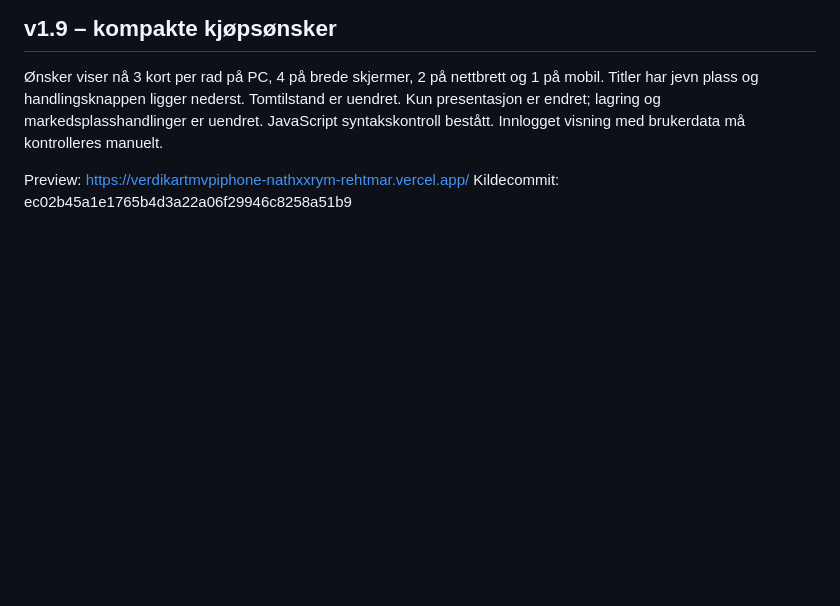
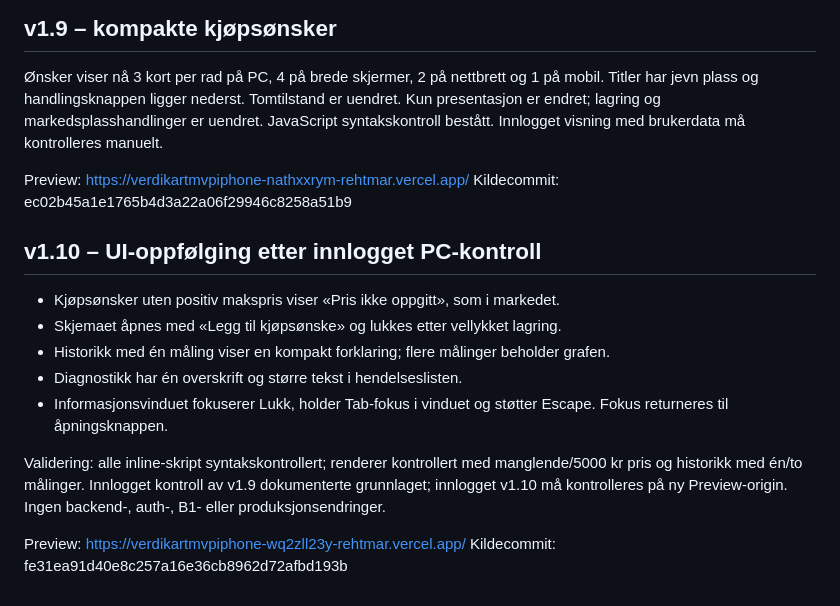
Before and after one commit to 6s6kp5hykv-cpu/Verdikart, a Markdown page: README-LAYOUT-UX.md, the part around the change. Drawn GitHub-style; blank space fills up the shorter version.

Commit message:
Document layout candidate v1.10 and checks

```diff
--- a/README-LAYOUT-UX.md
+++ b/README-LAYOUT-UX.md
@@ -71,3 +71,17 @@ CSS-only: saved-find cards stretch to equal row height, reserve 3 title lines an
 
 Preview: https://verdikartmvpiphone-nathxxrym-rehtmar.vercel.app/
 Kildecommit: ec02b45a1e1765b4d3a22a06f29946c8258a51b9
+
+
+## v1.10 – UI-oppfølging etter innlogget PC-kontroll
+
+- Kjøpsønsker uten positiv makspris viser «Pris ikke oppgitt», som i markedet.
+- Skjemaet åpnes med «Legg til kjøpsønske» og lukkes etter vellykket lagring.
+- Historikk med én måling viser en kompakt forklaring; flere målinger beholder grafen.
+- Diagnostikk har én overskrift og større tekst i hendelseslisten.
+- Informasjonsvinduet fokuserer Lukk, holder Tab-fokus i vinduet og støtter Escape. Fokus returneres til åpningsknappen.
+
+Validering: alle inline-skript syntakskontrollert; renderer kontrollert med manglende/5000 kr pris og historikk med én/to målinger. Innlogget kontroll av v1.9 dokumenterte grunnlaget; innlogget v1.10 må kontrolleres på ny Preview-origin. Ingen backend-, auth-, B1- eller produksjonsendringer.
+
+Preview: https://verdikartmvpiphone-wq2zll23y-rehtmar.vercel.app/
+Kildecommit: fe31ea91d40e8c257a16e36cb8962d72afbd193b
```
